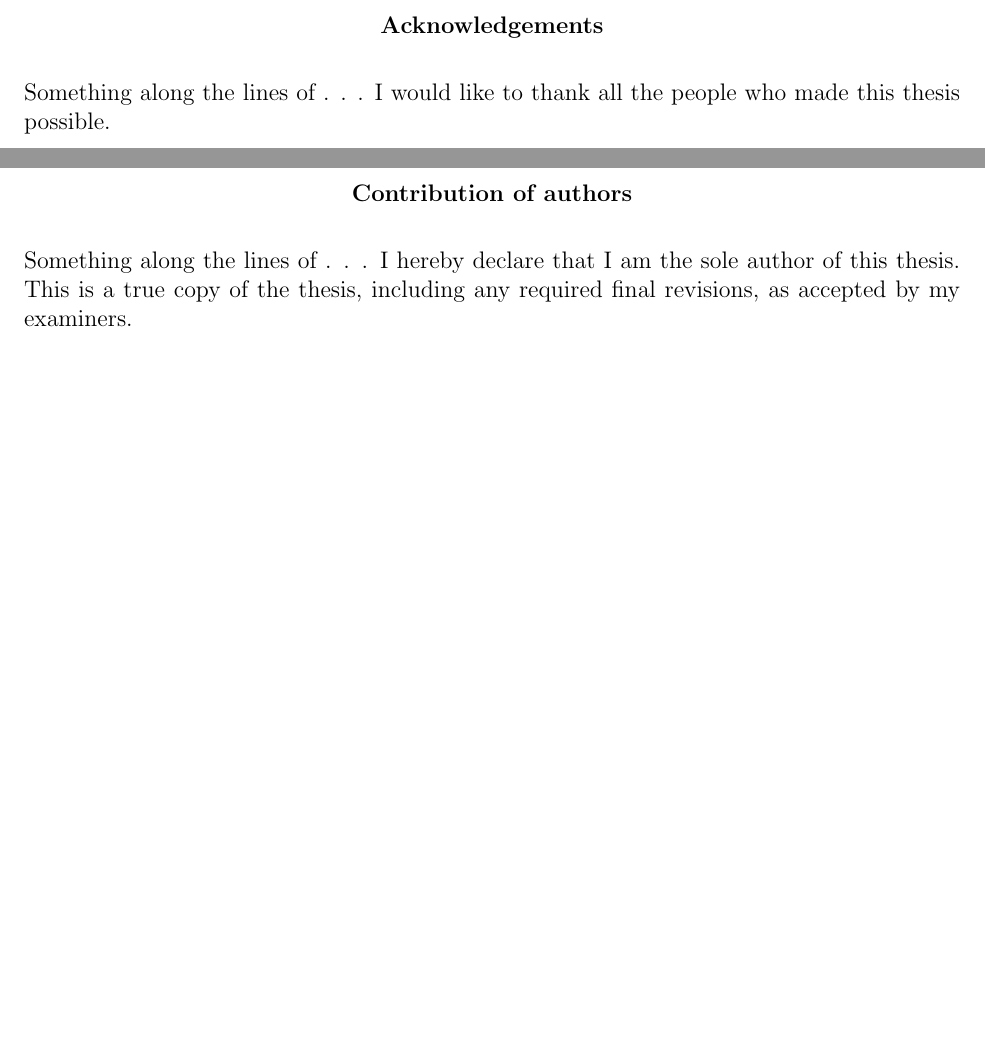
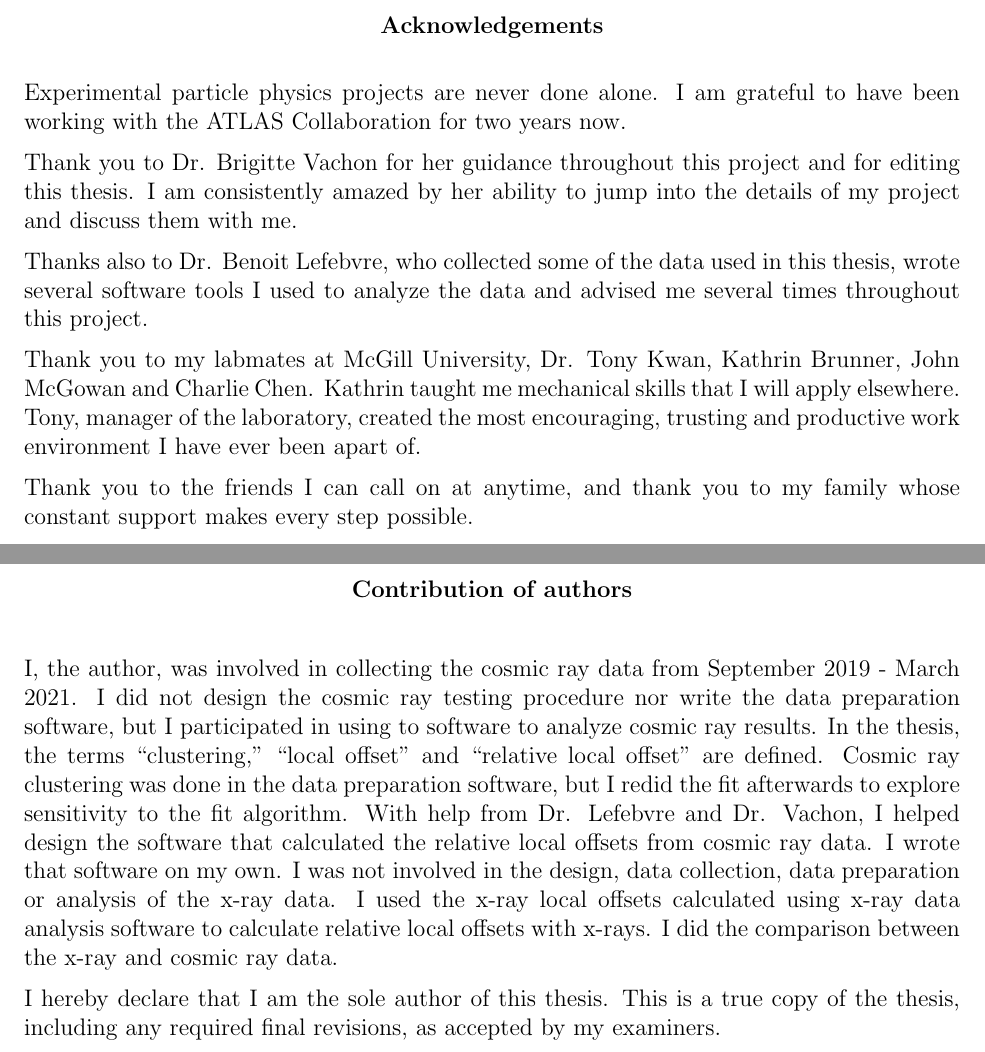
Before and after one commit to liaformenti/thesis, a LaTeX thesis (thesis.tex, which reads thesis-frontpgs.tex): two parts of pages 7 and 8 of 84, joined at a grey line, cut so that both start at the same text, the shorter picture padded with empty space. Compiled offline with pdfLaTeX.

Commit message:
acknowledgements and statement of contribution

```diff
--- a/thesis-frontpgs.tex
+++ b/thesis-frontpgs.tex
@@ -85,7 +85,16 @@ Le rythme des collisions du collisioneur LHC augmontera jusqu'\`{a} sept fois le
 
 \begin{center}\textbf{Acknowledgements}\end{center}
 
-Something along the lines of . . . I would like to thank all the people who made this thesis possible.
+Experimental particle physics projects are never done alone. I am grateful to have been working with the ATLAS Collaboration for two years now.
+
+Thank you to Dr. Brigitte Vachon for her guidance throughout this project and for editing this thesis. I am consistently amazed by her ability to jump into the details of my project and discuss them with me.
+
+Thanks also to Dr. Benoit Lefebvre, who collected some of the data used in this thesis, wrote several software tools I used to analyze the data and advised me several times throughout this project.
+
+Thank you to my labmates at McGill University, Dr. Tony Kwan, Kathrin Brunner, John McGowan and Charlie Chen. Kathrin taught me mechanical skills that I will apply elsewhere. Tony, manager of the laboratory, created the most encouraging, trusting and productive work environment I have ever been apart of.
+
+Thank you to the friends I can call on at anytime, and thank you to my family whose constant support makes every step possible.
+
 \cleardoublepage
 
 % C O N T R I B U T I O N
@@ -95,7 +104,10 @@ Something along the lines of . . . I would like to thank all the people who made
  \begin{center}\textbf{Contribution of authors}\end{center}
 
  \noindent
-Something along the lines of . . . I hereby declare that I am the sole author of this thesis. This is a true copy of the thesis, including any required final revisions, as accepted by my examiners.
+
+I, the author, was involved in collecting the cosmic ray data from September 2019 - March 2021. I did not design the cosmic ray testing procedure nor write the data preparation software, but I participated in using to software to analyze cosmic ray results. In the thesis, the terms ``clustering,'' ``local offset'' and ``relative local offset'' are defined. Cosmic ray clustering was done in the data preparation software, but I redid the fit afterwards to explore sensitivity to the fit algorithm. With help from Dr. Lefebvre and Dr. Vachon, I helped design the software that calculated the relative local offsets from cosmic ray data. I wrote that software on my own. I was not involved in the design, data collection, data preparation or analysis of the x-ray data. I used the x-ray local offsets calculated using x-ray data analysis software to calculate relative local offsets with x-rays. I did the comparison between the x-ray and cosmic ray data.
+
+I hereby declare that I am the sole author of this thesis. This is a true copy of the thesis, including any required final revisions, as accepted by my examiners.
 
 \cleardoublepage
 
```
